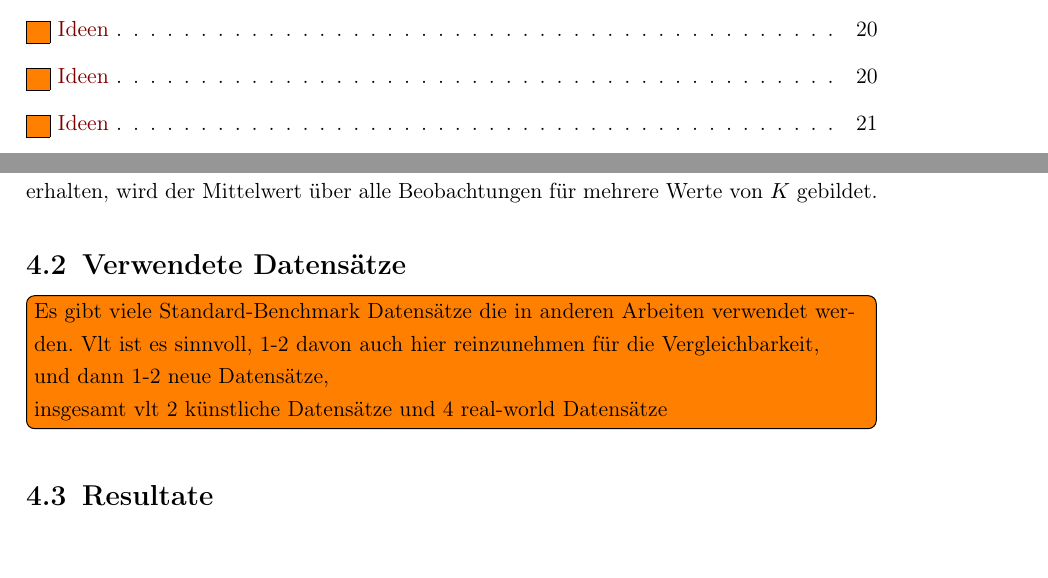
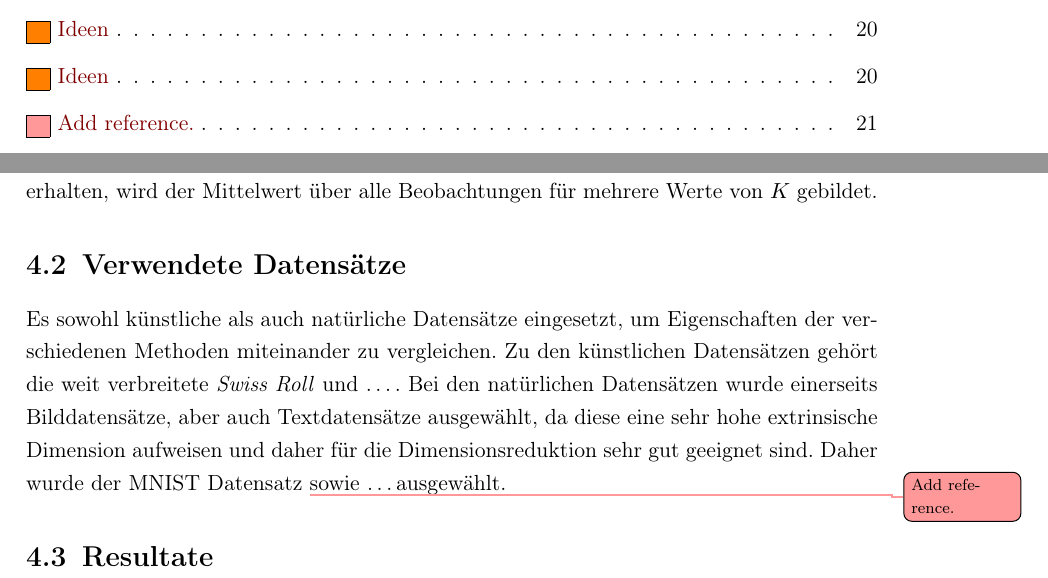
Before and after one commit to MoritzM00/Bachelor-Thesis, a LaTeX thesis (thesis.tex, which reads chapters/comparison.tex): two parts of pages 2 and 29 of 36, joined at a grey line, cut so that both start at the same text, the shorter picture padded with empty space. Compiled offline with pdfLaTeX.

Commit message:
begin writing about data sets

```diff
--- a/chapters/comparison.tex
+++ b/chapters/comparison.tex
@@ -138,8 +138,7 @@ Schätzung für einen fixen Punkt $\vect{x}_i$. Um eine globale Schätzung zu er
 Mittelwert über alle Beobachtungen für mehrere Werte von $K$ gebildet.
 \section{Verwendete Datensätze}
 \label{ch:Vergleich:sec:VerwendeteDatensaetze}
-\idea{Es gibt viele Standard-Benchmark Datensätze die in anderen Arbeiten verwendet werden. Vlt ist es sinnvoll, 1-2 davon auch hier reinzunehmen für die Vergleichbarkeit, und dann 1-2 neue Datensätze,
-
-	insgesamt vlt 2 künstliche Datensätze und 4 real-world Datensätze }
+Es sowohl künstliche als auch natürliche Datensätze eingesetzt, um Eigenschaften der verschiedenen Methoden miteinander zu vergleichen. Zu den künstlichen Datensätzen gehört die weit verbreitete \textit{Swiss Roll} und \dots.
+Bei den natürlichen Datensätzen wurde einerseits Bilddatensätze, aber auch Textdatensätze ausgewählt, da diese eine sehr hohe extrinsische Dimension aufweisen und daher für die Dimensionsreduktion sehr gut geeignet sind. Daher wurde der MNIST Datensatz \addref sowie \dots ausgewählt.
 \section{Resultate}
 \label{ch:Vergleich:sec:Resultate}
```
